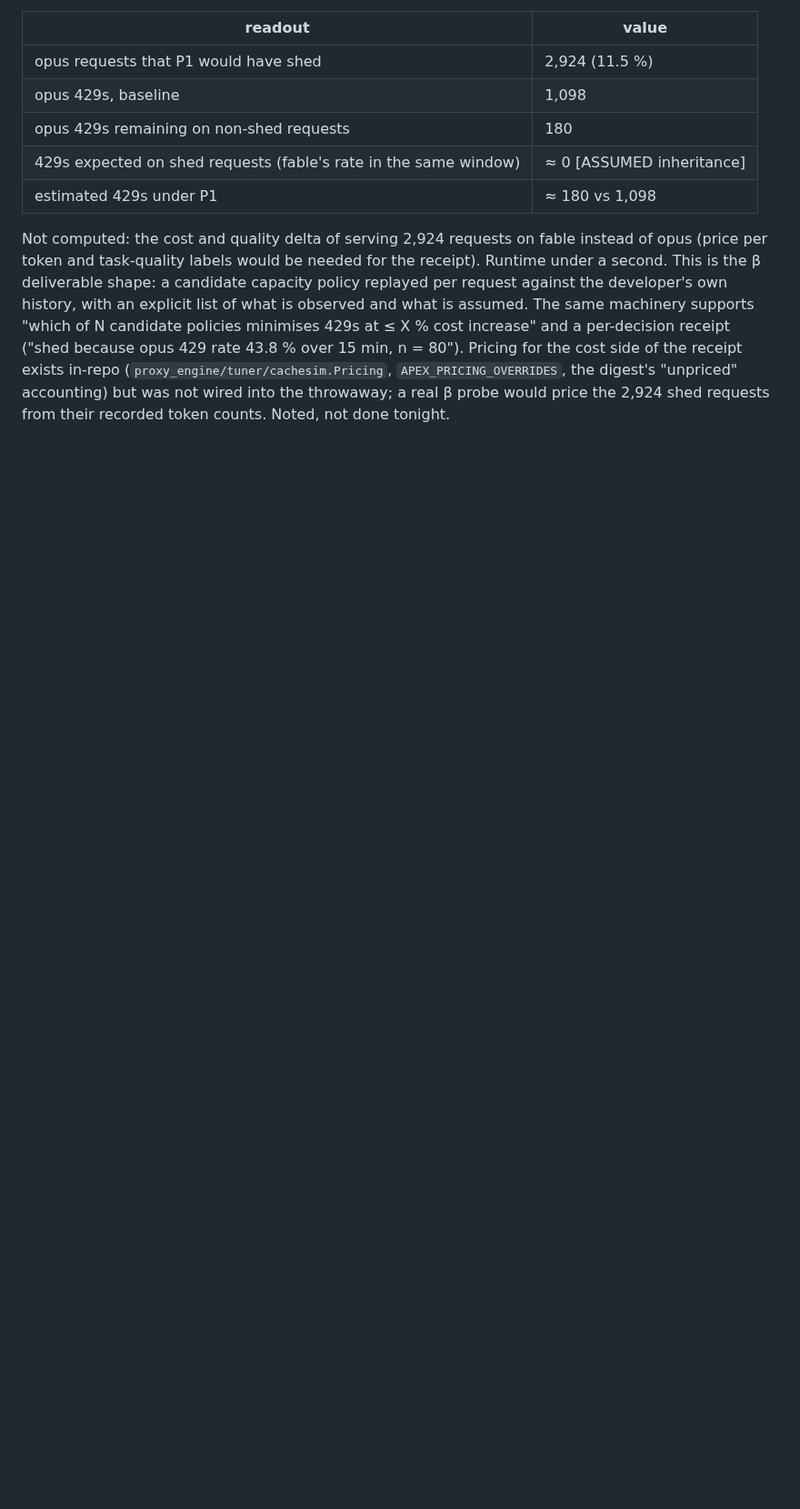
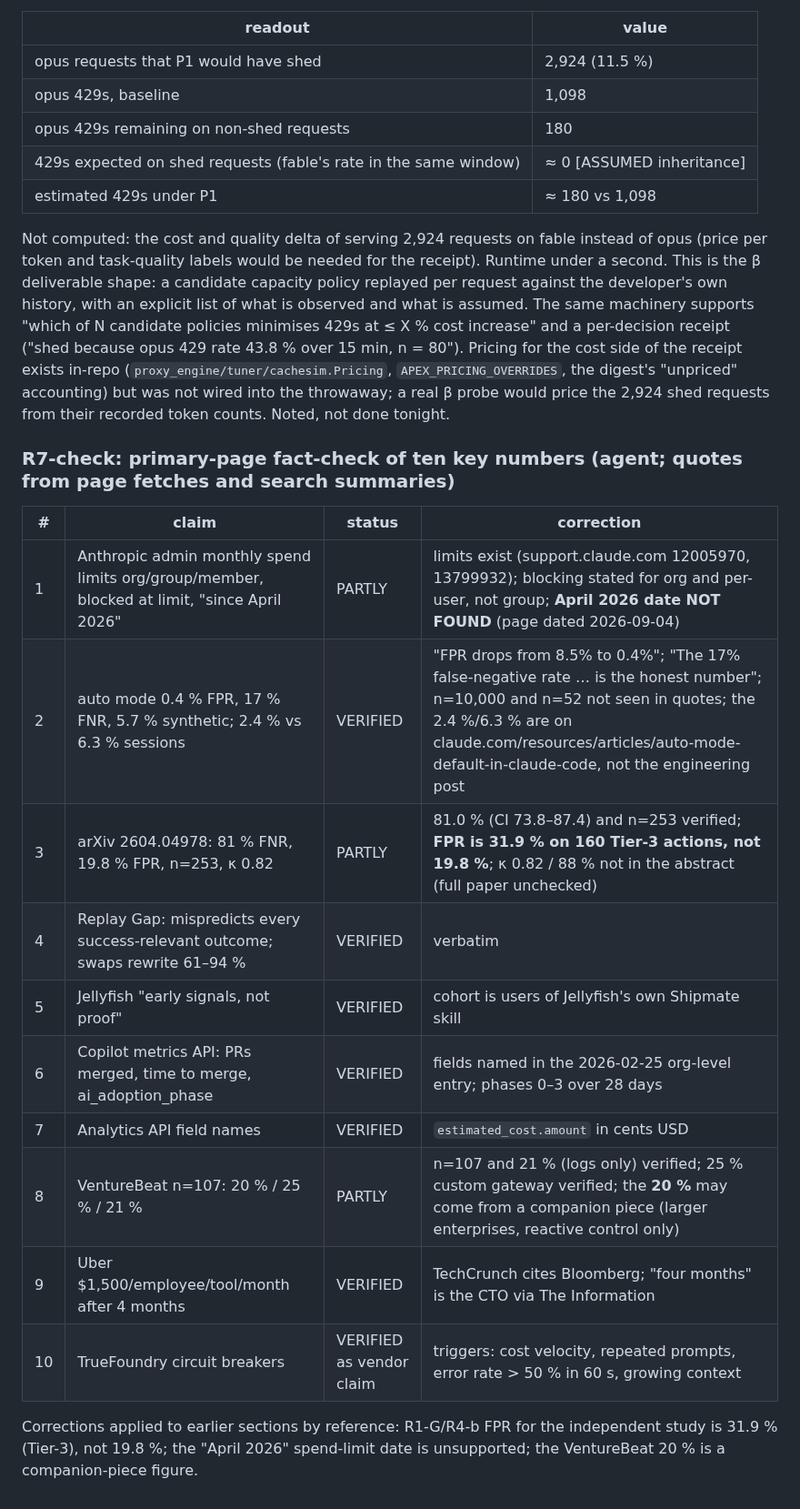
Before and after one commit to runapex/apex-router, a Markdown page: docs/research/2026-10-12-datapce-problem-search.md, the part around the change. Shown at 91% size. Drawn GitHub-style; blank space fills up the shorter version.

Commit message:
research: round 7 fact-check of ten key numbers

```diff
--- a/docs/research/2026-10-12-datapce-problem-search.md
+++ b/docs/research/2026-10-12-datapce-problem-search.md
@@ -1024,3 +1024,22 @@ Pricing for the cost side of the receipt exists in-repo (`proxy_engine/tuner/cac
 `APEX_PRICING_OVERRIDES`, the digest's "unpriced" accounting) but was not wired into the
 throwaway; a real β probe would price the 2,924 shed requests from their recorded
 token counts. Noted, not done tonight.
+
+### R7-check: primary-page fact-check of ten key numbers (agent; quotes from page fetches and search summaries)
+
+| # | claim | status | correction |
+|---|---|---|---|
+| 1 | Anthropic admin monthly spend limits org/group/member, blocked at limit, "since April 2026" | PARTLY | limits exist (support.claude.com 12005970, 13799932); blocking stated for org and per-user, not group; **April 2026 date NOT FOUND** (page dated 2026-09-04) |
+| 2 | auto mode 0.4 % FPR, 17 % FNR, 5.7 % synthetic; 2.4 % vs 6.3 % sessions | VERIFIED | "FPR drops from 8.5% to 0.4%"; "The 17% false-negative rate … is the honest number"; n=10,000 and n=52 not seen in quotes; the 2.4 %/6.3 % are on claude.com/resources/articles/auto-mode-default-in-claude-code, not the engineering post |
+| 3 | arXiv 2604.04978: 81 % FNR, 19.8 % FPR, n=253, κ 0.82 | PARTLY | 81.0 % (CI 73.8–87.4) and n=253 verified; **FPR is 31.9 % on 160 Tier-3 actions, not 19.8 %**; κ 0.82 / 88 % not in the abstract (full paper unchecked) |
+| 4 | Replay Gap: mispredicts every success-relevant outcome; swaps rewrite 61–94 % | VERIFIED | verbatim |
+| 5 | Jellyfish "early signals, not proof" | VERIFIED | cohort is users of Jellyfish's own Shipmate skill |
+| 6 | Copilot metrics API: PRs merged, time to merge, ai_adoption_phase | VERIFIED | fields named in the 2026-02-25 org-level entry; phases 0–3 over 28 days |
+| 7 | Analytics API field names | VERIFIED | `estimated_cost.amount` in cents USD |
+| 8 | VentureBeat n=107: 20 % / 25 % / 21 % | PARTLY | n=107 and 21 % (logs only) verified; 25 % custom gateway verified; the **20 %** may come from a companion piece (larger enterprises, reactive control only) |
+| 9 | Uber $1,500/employee/tool/month after 4 months | VERIFIED | TechCrunch cites Bloomberg; "four months" is the CTO via The Information |
+| 10 | TrueFoundry circuit breakers | VERIFIED as vendor claim | triggers: cost velocity, repeated prompts, error rate > 50 % in 60 s, growing context |
+
+Corrections applied to earlier sections by reference: R1-G/R4-b FPR for the independent
+study is 31.9 % (Tier-3), not 19.8 %; the "April 2026" spend-limit date is unsupported;
+the VentureBeat 20 % is a companion-piece figure.
```
